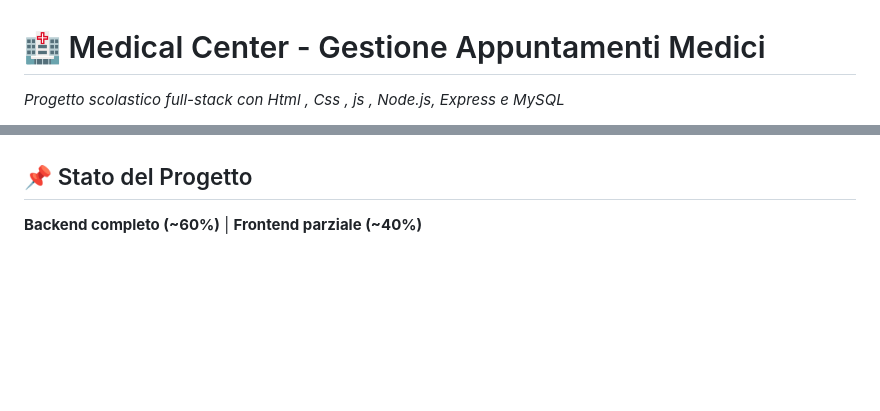
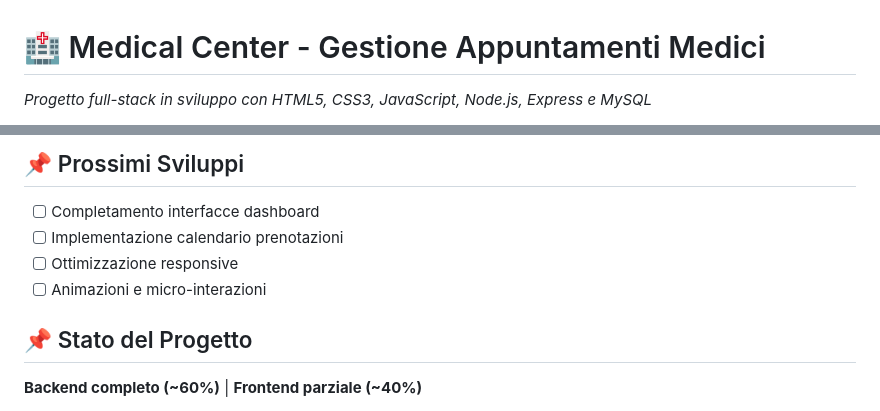
Before and after one commit to Candeggina/medical-center-app, a Markdown page: README.md, 2 parts joined by grey strips. Rendered like a GitHub page; blank space fills up the shorter version.

Commit message:
Aggiornato README e database

```diff
--- a/README.md
+++ b/README.md
@@ -1,3 +1,3 @@
 # 🏥 Medical Center - Gestione Appuntamenti Medici
-*Progetto scolastico full-stack con Html , Css , js , Node.js, Express e MySQL*
+*Progetto full-stack in sviluppo con HTML5, CSS3, JavaScript, Node.js, Express e MySQL*
 
@@ -5,3 +33,8 @@
+## 📌 Prossimi Sviluppi
+- [ ] Completamento interfacce dashboard
+- [ ] Implementazione calendario prenotazioni
+- [ ] Ottimizzazione responsive
+- [ ] Animazioni e micro-interazioni
 
 ## 📌 Stato del Progetto
 **Backend completo (~60%)** | **Frontend parziale (~40%)**
```
Also changed, not shown: other parts of README.md (+29 -1 lines).
